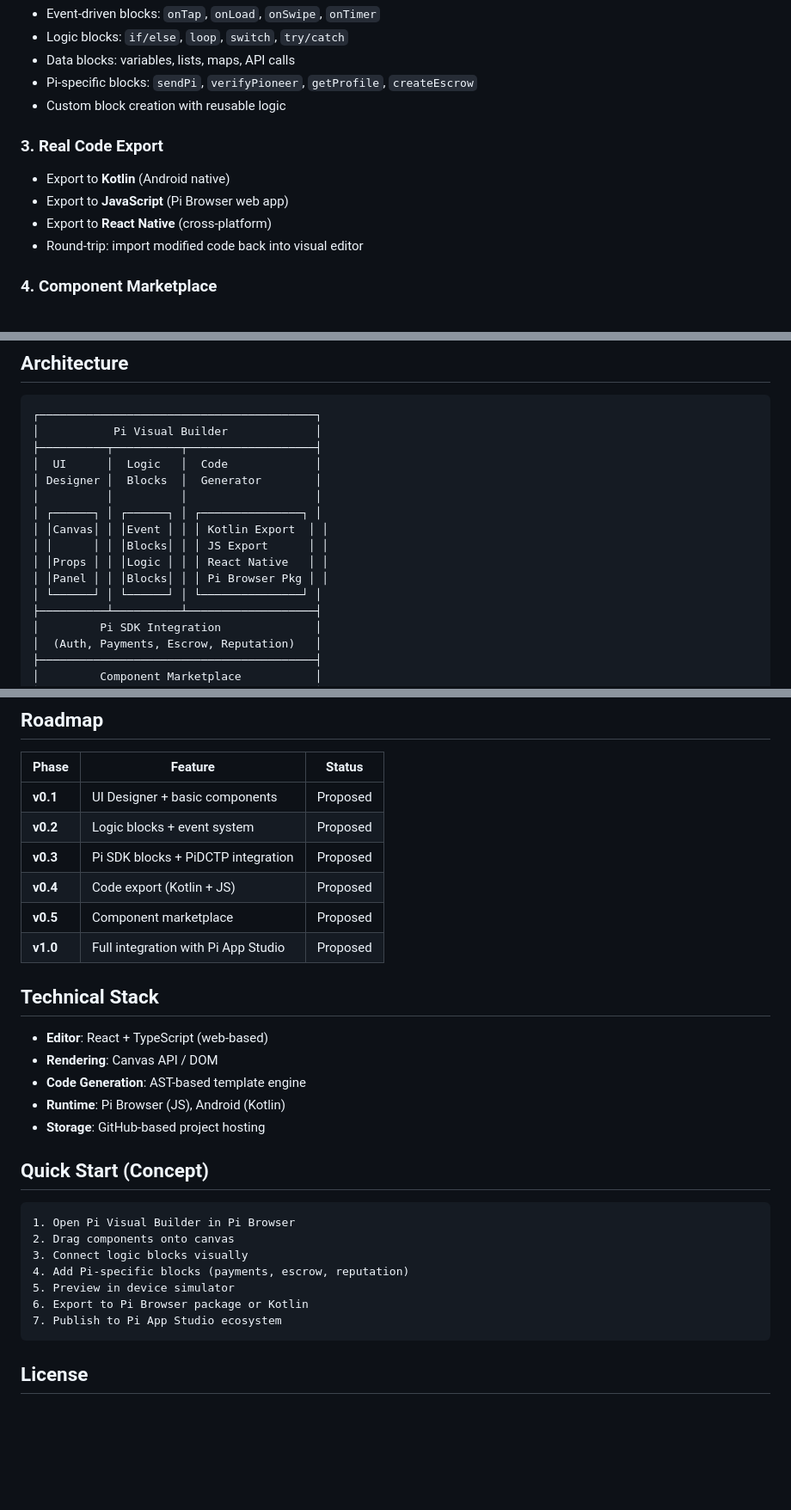
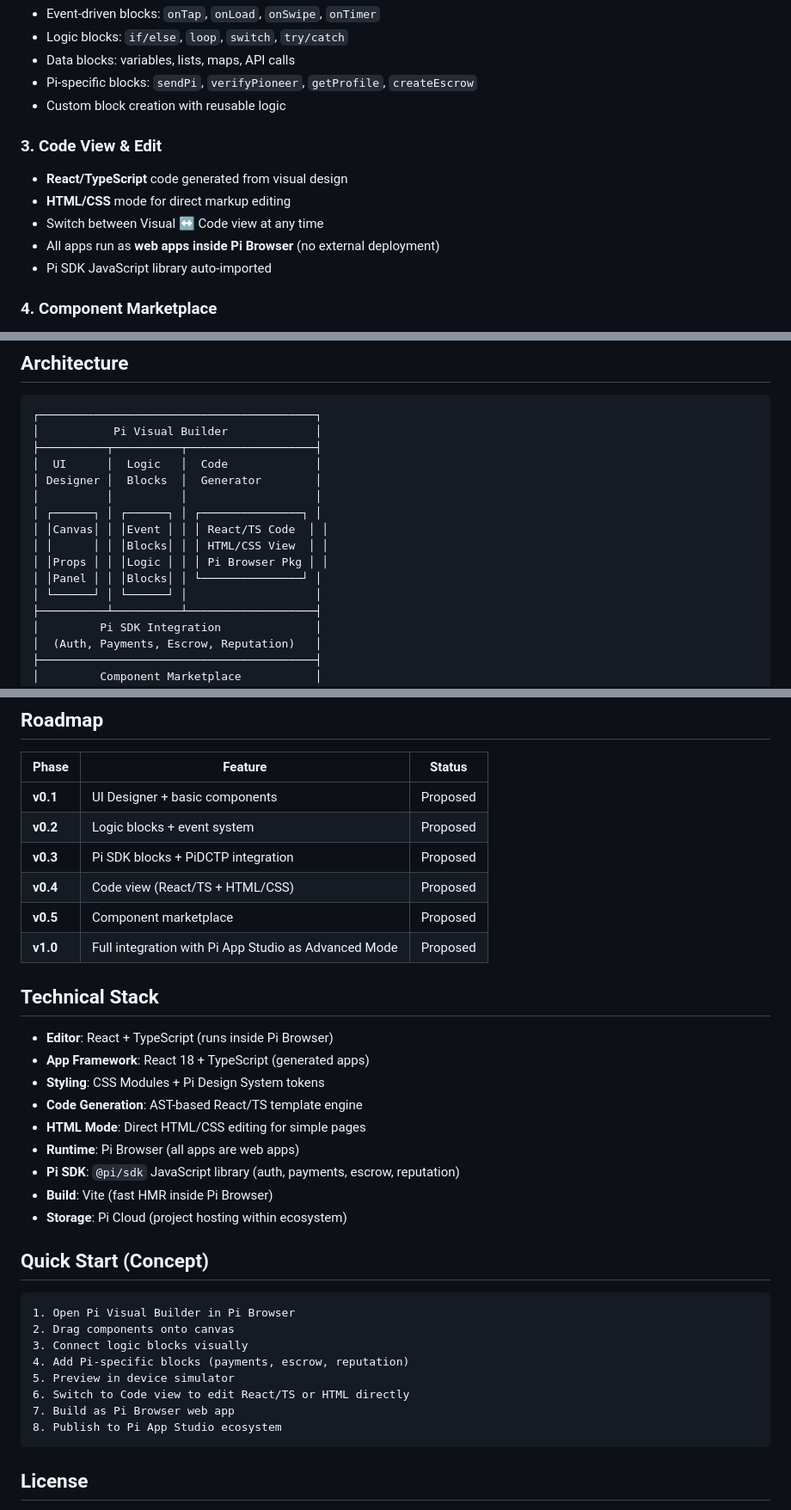
Before and after one commit to aybvip/Pi-Visual-Builder, a Markdown page: ReadMe.md, 3 parts joined by grey strips. Shown at 86% size. Rendered like a GitHub page; blank space fills up the shorter version.

Commit message:
refactor: React/TS + HTML as primary stack, web apps inside Pi Browser only

````diff
--- a/ReadMe.md
+++ b/ReadMe.md
@@ -31,11 +31,12 @@ A **visual app development environment** that complements Pi App Studio with an
 - Pi-specific blocks: `sendPi`, `verifyPioneer`, `getProfile`, `createEscrow`
 - Custom block creation with reusable logic
 
-### 3. Real Code Export
-- Export to **Kotlin** (Android native)
-- Export to **JavaScript** (Pi Browser web app)
-- Export to **React Native** (cross-platform)
-- Round-trip: import modified code back into visual editor
+### 3. Code View & Edit
+- **React/TypeScript** code generated from visual design
+- **HTML/CSS** mode for direct markup editing
+- Switch between Visual ↔ Code view at any time
+- All apps run as **web apps inside Pi Browser** (no external deployment)
+- Pi SDK JavaScript library auto-imported
 
 ### 4. Component Marketplace
 - Publish custom components
@@ -53,11 +54,11 @@ A **visual app development environment** that complements Pi App Studio with an
 │ Designer │  Blocks  │  Generator        │
 │          │          │                   │
 │ ┌──────┐ │ ┌──────┐ │ ┌───────────────┐ │
-│ │Canvas│ │ │Event │ │ │ Kotlin Export  │ │
-│ │      │ │ │Blocks│ │ │ JS Export      │ │
-│ │Props │ │ │Logic │ │ │ React Native   │ │
-│ │Panel │ │ │Blocks│ │ │ Pi Browser Pkg │ │
-│ └──────┘ │ └──────┘ │ └───────────────┘ │
+│ │Canvas│ │ │Event │ │ │ React/TS Code  │ │
+│ │      │ │ │Blocks│ │ │ HTML/CSS View  │ │
+│ │Props │ │ │Logic │ │ │ Pi Browser Pkg │ │
+│ │Panel │ │ │Blocks│ │ └───────────────┘ │
+│ └──────┘ │ └──────┘ │                   │
 ├──────────┴──────────┴───────────────────┤
 │         Pi SDK Integration              │
 │  (Auth, Payments, Escrow, Reputation)   │
@@ -184,17 +183,21 @@ This means **any Pioneer** can build a commerce app with escrow protection and r
 | **v0.1** | UI Designer + basic components | Proposed |
 | **v0.2** | Logic blocks + event system | Proposed |
 | **v0.3** | Pi SDK blocks + PiDCTP integration | Proposed |
-| **v0.4** | Code export (Kotlin + JS) | Proposed |
+| **v0.4** | Code view (React/TS + HTML/CSS) | Proposed |
 | **v0.5** | Component marketplace | Proposed |
-| **v1.0** | Full integration with Pi App Studio | Proposed |
+| **v1.0** | Full integration with Pi App Studio as Advanced Mode | Proposed |
 
 ## Technical Stack
 
-- **Editor**: React + TypeScript (web-based)
-- **Rendering**: Canvas API / DOM
-- **Code Generation**: AST-based template engine
-- **Runtime**: Pi Browser (JS), Android (Kotlin)
-- **Storage**: GitHub-based project hosting
+- **Editor**: React + TypeScript (runs inside Pi Browser)
+- **App Framework**: React 18 + TypeScript (generated apps)
+- **Styling**: CSS Modules + Pi Design System tokens
+- **Code Generation**: AST-based React/TS template engine
+- **HTML Mode**: Direct HTML/CSS editing for simple pages
+- **Runtime**: Pi Browser (all apps are web apps)
+- **Pi SDK**: `@pi/sdk` JavaScript library (auth, payments, escrow, reputation)
+- **Build**: Vite (fast HMR inside Pi Browser)
+- **Storage**: Pi Cloud (project hosting within ecosystem)
 
 ## Quick Start (Concept)
 
@@ -204,8 +207,9 @@ This means **any Pioneer** can build a commerce app with escrow protection and r
 3. Connect logic blocks visually
 4. Add Pi-specific blocks (payments, escrow, reputation)
 5. Preview in device simulator
-6. Export to Pi Browser package or Kotlin
-7. Publish to Pi App Studio ecosystem
+6. Switch to Code view to edit React/TS or HTML directly
+7. Build as Pi Browser web app
+8. Publish to Pi App Studio ecosystem
 ```
 
 ## License
````
Also changed, not shown: other parts of ReadMe.md (+5 -7 lines).
